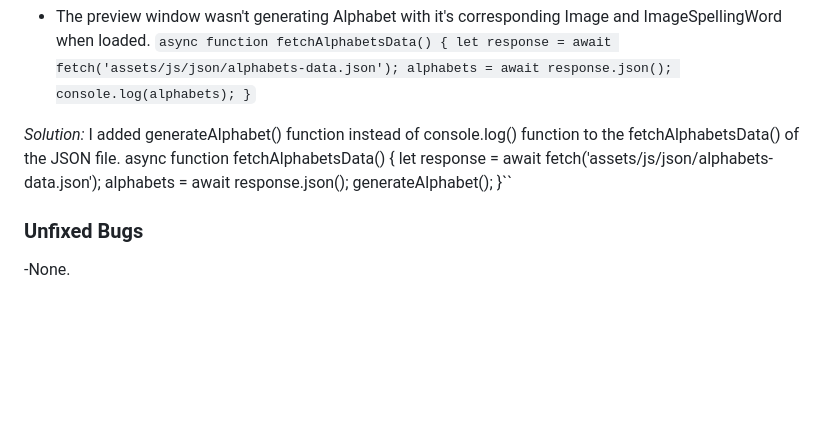
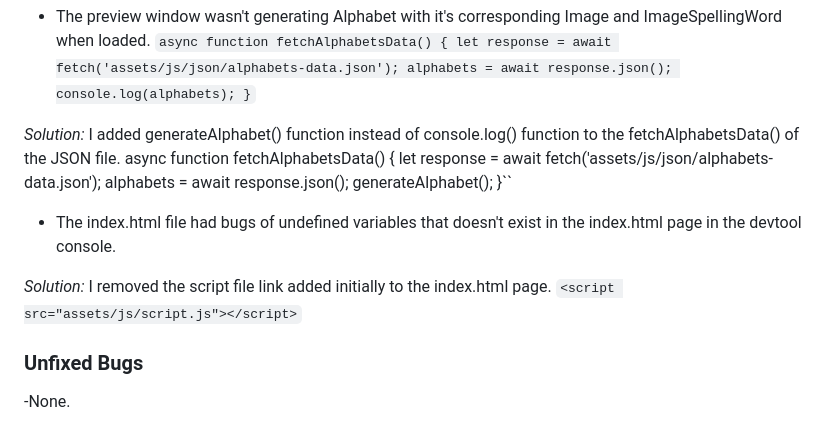
Before and after one commit to Ovundiano/Adapted-Mind, a Markdown page: README.md, the part around the change. Drawn GitHub-style; blank space fills up the shorter version.

Commit message:
Add third bug to the solved bugs section in the README.md

```diff
--- a/README.md
+++ b/README.md
@@ -107,6 +107,11 @@ The site can be accessed by this [link](https://ovundiano.github.io/Adapted-Mind
             generateAlphabet();
         }``
 
+ - The index.html file had bugs of undefined variables that doesn't exist in the index.html page in the devtool console.
+
+  *Solution:* I removed the script file link added initially to the index.html page.
+        ``<script src="assets/js/script.js"></script>``
+
  ### Unfixed Bugs
 
  -None.
```
